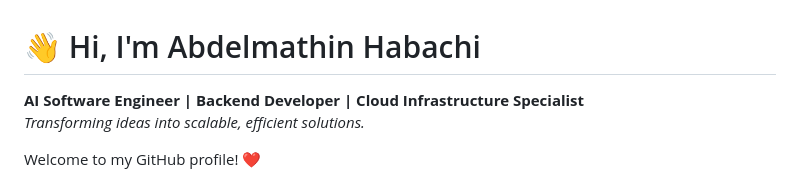
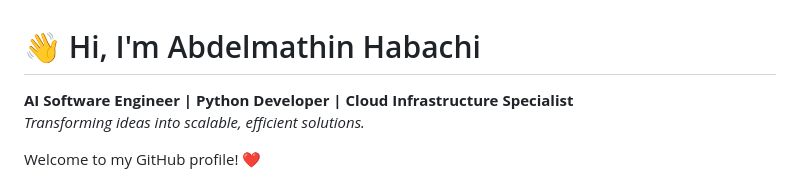
Before and after one commit to Abdelmathin/abdelmathin, a Markdown page: README.md, the part around the change. GitHub-like rendering.

```diff
--- a/README.md
+++ b/README.md
@@ -1,6 +1,6 @@
 # 👋 Hi, I'm Abdelmathin Habachi
 
-**AI Software Engineer | Backend Developer | Cloud Infrastructure Specialist**
+**AI Software Engineer | Python Developer | Cloud Infrastructure Specialist**
 _Transforming ideas into scalable, efficient solutions._
 
 Welcome to my GitHub profile! ❤️
```
